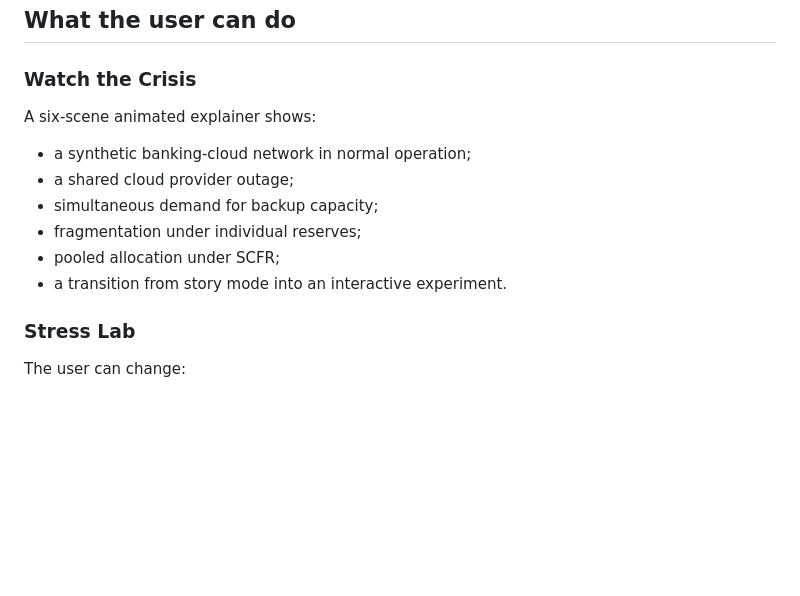
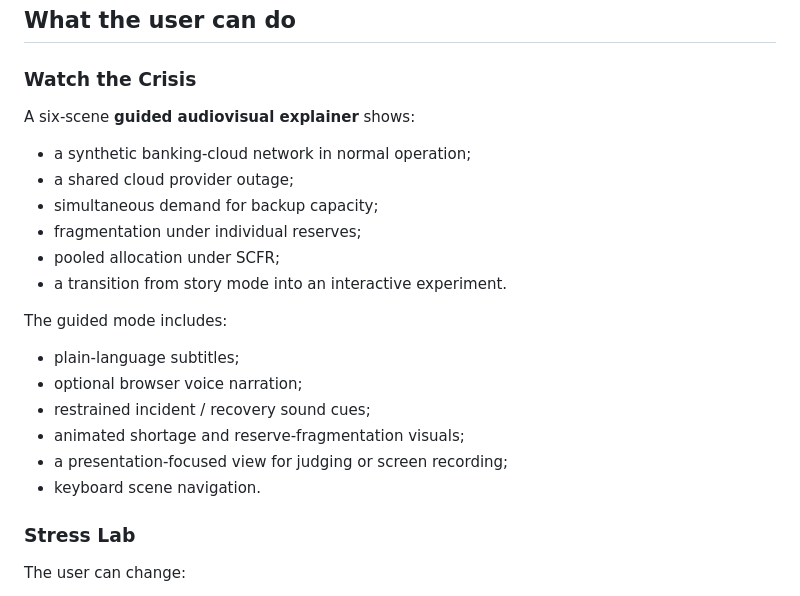
Before and after one commit to rostys-fintech/cloudrescue-scfr, a Markdown page: README.md, the part around the change. GitHub-like rendering; blank space fills up the shorter version.

Commit message:
Document guided audiovisual crisis explainer and presentation features

```diff
--- a/README.md
+++ b/README.md
@@ -23,7 +23,7 @@ The prototype compares three mechanisms under the same shock:
 ## What the user can do
 
 ### Watch the Crisis
-A six-scene animated explainer shows:
+A six-scene **guided audiovisual explainer** shows:
 
 - a synthetic banking-cloud network in normal operation;
 - a shared cloud provider outage;
@@ -31,6 +31,14 @@ A six-scene animated explainer shows:
 - fragmentation under individual reserves;
 - pooled allocation under SCFR;
 - a transition from story mode into an interactive experiment.
+
+The guided mode includes:
+- plain-language subtitles;
+- optional browser voice narration;
+- restrained incident / recovery sound cues;
+- animated shortage and reserve-fragmentation visuals;
+- a presentation-focused view for judging or screen recording;
+- keyboard scene navigation.
 
 ### Stress Lab
 The user can change:
```
